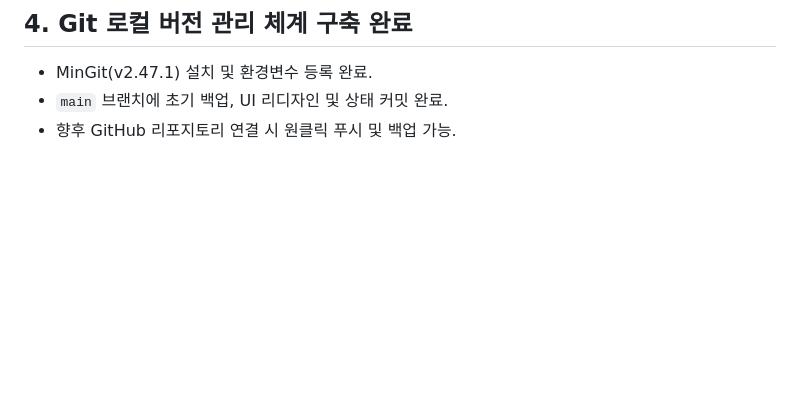
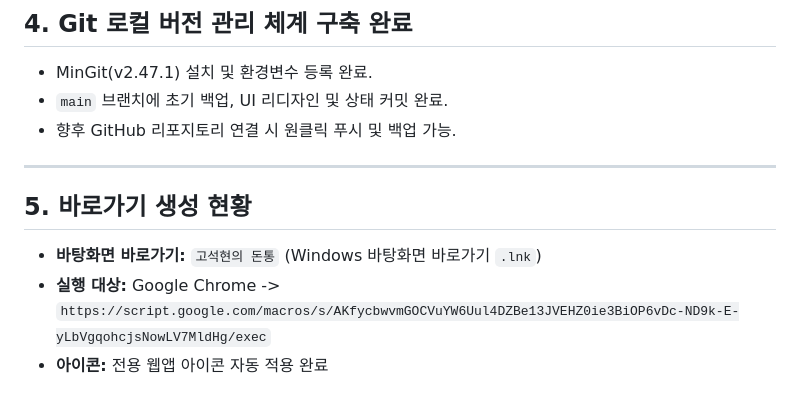
Before and after one commit to ingyeopower-cpu/money, a Markdown page: PROJECT_STATUS.md, the part around the change. GitHub-like rendering; blank space fills up the shorter version.

Commit message:
docs: add desktop shortcut creation to status

```diff
--- a/PROJECT_STATUS.md
+++ b/PROJECT_STATUS.md
@@ -64,3 +64,11 @@
 - MinGit(v2.47.1) 설치 및 환경변수 등록 완료.
 - `main` 브랜치에 초기 백업, UI 리디자인 및 상태 커밋 완료.
 - 향후 GitHub 리포지토리 연결 시 원클릭 푸시 및 백업 가능.
+
+---
+
+## 5. 바로가기 생성 현황
+
+- **바탕화면 바로가기:** `고석현의 돈통` (Windows 바탕화면 바로가기 `.lnk`)
+- **실행 대상:** Google Chrome -> `https://script.google.com/macros/s/AKfycbwvmGOCVuYW6Uul4DZBe13JVEHZ0ie3BiOP6vDc-ND9k-E-yLbVgqohcjsNowLV7MldHg/exec`
+- **아이콘:** 전용 웹앱 아이콘 자동 적용 완료
```
